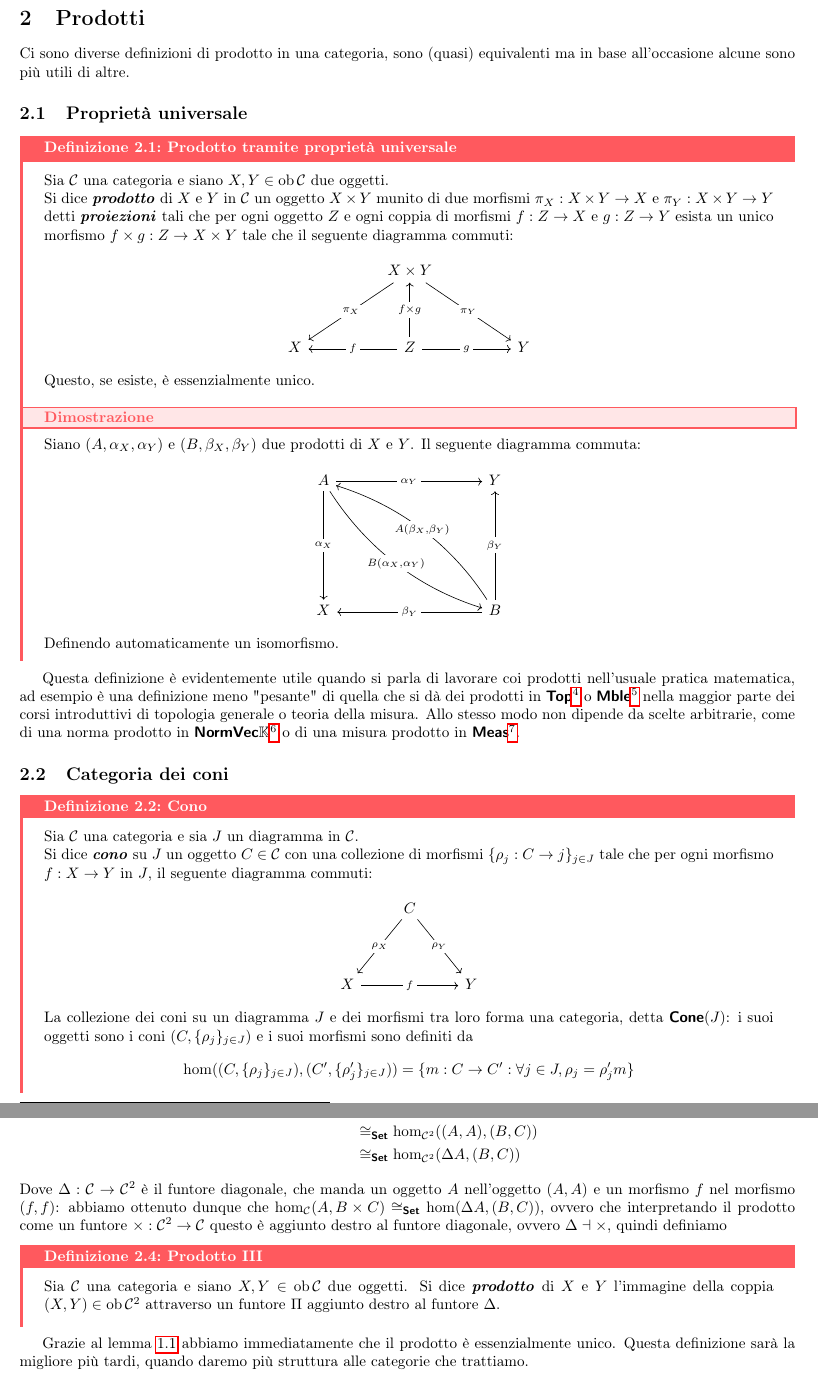
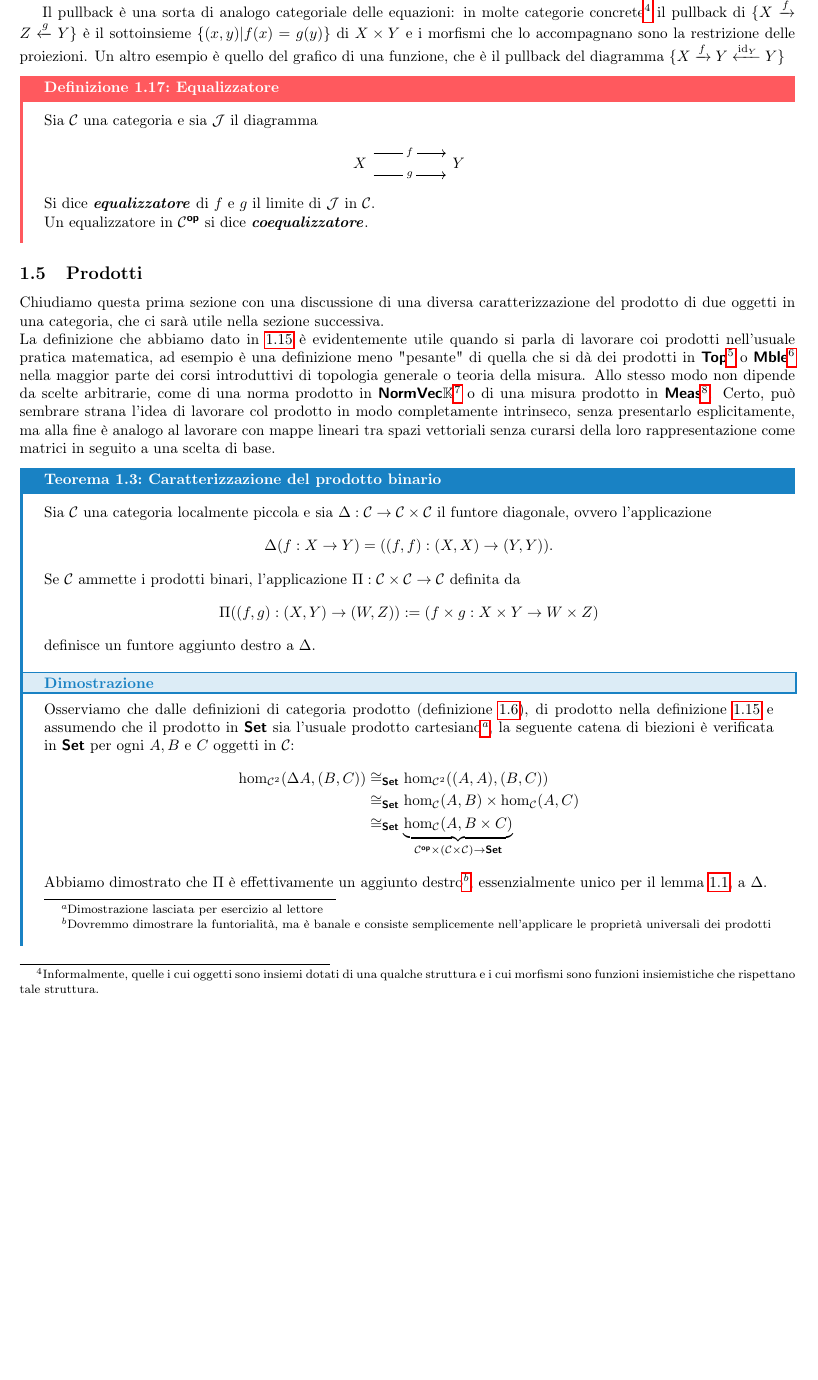
Before and after one commit to Fil-Cyan-Tron/cianatex, a LaTeX document (FLT_PEM.tex): two parts of pages 11 and 12 of 13 before the commit and part of page 10 of 11 after it, the two joined at a grey line, cut at the place of the change, the shorter picture padded with empty space. Compiled offline with pdfLaTeX.

Commit message:
Enhance definitions in FLT_PEM.tex for clarity and completeness, including bifunctor and equalizer concepts.

```diff
--- a/FLT_PEM.tex
+++ b/FLT_PEM.tex
@@ -423,60 +424,21 @@ Presentiamo alcuni limiti di particolare importanza (in effetti delle classi di
     Un pullback in $\C^\op$ si dice \bemph{pushout}.
 \end{definition}
 
-\pagebreak
+Il pullback è una sorta di analogo categoriale delle equazioni: in molte categorie concrete\footnote{Informalmente, quelle i cui oggetti sono insiemi dotati di una qualche struttura e i cui morfismi sono funzioni insiemistiche che rispettano tale struttura.} il pullback di $\{ X\xrightarrow{f} Z \xleftarrow{g} Y \}$ è il sottoinsieme $\{ (x,y) | f(x) = g(y) \}$ di $X\times Y$ e i morfismi che lo accompagnano sono la restrizione delle proiezioni. Un altro esempio è quello del grafico di una funzione, che è il pullback del diagramma $\{ X\xrightarrow{f} Y \xleftarrow{\id_Y} Y \}$
 
-\section{Prodotti}
-
-Ci sono diverse definizioni di prodotto in una categoria, sono (quasi) equivalenti ma in base all'occasione alcune sono più utili di altre.
-
-\subsection{Proprietà universale}
-
-\begin{definition}{Prodotto tramite proprietà universale}{prodotto pu}
-    Sia $\C$ una categoria e siano $X,Y \in \ob\C$ due oggetti.\\
-    Si dice \bemph{prodotto} di $X$ e $Y$ in $\C$ un oggetto $X\times Y$ munito di due morfismi $\pi_X : X\times Y\to X$ e $\pi_Y:X\times Y \to Y$ detti \bemph{proiezioni} tali che per ogni oggetto $Z$ e ogni coppia di morfismi $f:Z\to X$ e $g:Z\to Y$ esista un unico morfismo $f\times g: Z\to X\times Y$ tale che il seguente diagramma commuti:
+\begin{definition}{Equalizzatore}{equalizzatore}
+    Sia $\C$ una categoria e sia $\J$ il diagramma
     \[\begin{tikzcd}
-    	&& {X\times Y} \\
-    	\\
-    	X && Z && Y
-    	\arrow["{\pi_X}"{description}, from=1-3, to=3-1]
-    	\arrow["{\pi_Y}"{description}, from=1-3, to=3-5]
-    	\arrow["{f\times g}"{description}, from=3-3, to=1-3]
-    	\arrow["f"{description}, from=3-3, to=3-1]
-    	\arrow["g"{description}, from=3-3, to=3-5]
+    	X && Y
+    	\arrow["f"{description}, shift left=3, from=1-1, to=1-3]
+    	\arrow["g"{description}, shift right=3, from=1-1, to=1-3]
     \end{tikzcd}\]
-    Questo, se esiste, è essenzialmente unico.
-    \proof
-    Siano $(A,\alpha_X,\alpha_Y)$ e $(B,\beta_X, \beta_Y)$ due prodotti di $X$ e $Y$. Il seguente diagramma commuta:
-    \[\begin{tikzcd}
-    	A &&&& Y \\
-    	\\
-    	\\
-    	\\
-    	X &&&& B
-    	\arrow["{\alpha_Y}"{description}, from=1-1, to=1-5]
-    	\arrow["{\alpha_X}"{description}, from=1-1, to=5-1]
-    	\arrow["{B(\alpha_X,\alpha_Y)}"{description}, curve={height=18pt}, from=1-1, to=5-5]
-    	\arrow["{A(\beta_X,\beta_Y)}"{description}, curve={height=18pt}, from=5-5, to=1-1]
-    	\arrow["{\beta_Y}"{description}, from=5-5, to=1-5]
-    	\arrow["{\beta_Y}"{description}, from=5-5, to=5-1]
-    \end{tikzcd}\]
-    Definendo automaticamente un isomorfismo.
+    Si dice \bemph{equalizzatore} di $f$ e $g$ il limite di $\J$ in $\C$.\\
+    Un equalizzatore in $\C^\op$ si dice \bemph{coequalizzatore}.
 \end{definition}
 
-Questa definizione è evidentemente utile quando si parla di lavorare coi prodotti nell'usuale pratica matematica, ad esempio è una definizione meno "pesante" di quella che si dà dei prodotti in $\topcat$\footnote{Categoria degli spazi topologici e delle funzioni continue} o $\mblecat$\footnote{Categoria di spazi e funzioni misurabili} nella maggior parte dei corsi introduttivi di topologia generale o teoria della misura. Allo stesso modo non dipende da scelte arbitrarie, come di una norma prodotto in $\catname{NormVec}\K$\footnote{Categoria dei $\K$-spazi vettoriali normati e delle mappe lineari continue} o di una misura prodotto in $\meascat$\footnote{Categoria degli spazi con misura e delle funzioni misurabili}.
+\subsection{Prodotti}
 
-\subsection{Categoria dei coni}
+Chiudiamo questa prima sezione con una discussione di una diversa caratterizzazione del prodotto di due oggetti in una categoria, che ci sarà utile nella sezione successiva.\\
+La definizione che abbiamo dato in \ref{def:prodotto limite} è evidentemente utile quando si parla di lavorare coi prodotti nell'usuale pratica matematica, ad esempio è una definizione meno "pesante" di quella che si dà dei prodotti in $\topcat$\footnote{Categoria degli spazi topologici e delle funzioni continue} o $\mblecat$\footnote{Categoria di spazi e funzioni misurabili} nella maggior parte dei corsi introduttivi di topologia generale o teoria della misura. Allo stesso modo non dipende da scelte arbitrarie, come di una norma prodotto in $\catname{NormVec}\K$\footnote{Categoria dei $\K$-spazi vettoriali normati e delle mappe lineari continue} o di una misura prodotto in $\meascat$\footnote{Categoria degli spazi con misura e delle funzioni misurabili}. Certo, può sembrare strana l'idea di lavorare col prodotto in modo completamente intrinseco, senza presentarlo esplicitamente, ma alla fine è analogo al lavorare con mappe lineari tra spazi vettoriali senza curarsi della loro rappresentazione come matrici in seguito a una scelta di base.
 
-\begin{definition}{Cono}{cono}
-    Sia $\C$ una categoria e sia $J$ un diagramma in $\C$.\\
-    Si dice \bemph{cono} su $J$ un oggetto $C \in \C$ con una collezione di morfismi $\{\rho_j : C \to j\}_{j \in J}$ tale che per ogni morfismo $f : X\to Y$ in $J$, il seguente diagramma commuti:
-    \[\begin{tikzcd}
-	    & C \\
-	    \\
-	    X && Y
-	    \arrow["{\rho_X}"{description}, from=1-2, to=3-1]
-	    \arrow["{\rho_Y}"{description}, from=1-2, to=3-3]
-	    \arrow["f"{description}, from=3-1, to=3-3]
-    \end{tikzcd}\]
-    La collezione dei coni su un diagramma $J$ e dei morfismi tra loro forma una categoria, detta $\cone(J)$: i suoi oggetti sono i coni $(C,\{\rho_j\}_{j \in J})$ e i suoi morfismi sono definiti da
-    \[ \hom((C,\{\rho_j\}_{j \in J}), (C',\{\rho_j'\}_{j \in J})) = \{m : C\to C' : \forall j \in J, \rho_j = \rho_j' m\}\]
@@ -497,2 +445,16 @@ Questa definizione è evidentemente utile quando si parla di lavorare coi prodot
-\end{definition}
+\begin{theorem}{Caratterizzazione del prodotto binario}{prodotto binario come funtore}
+    Sia $\C$ una categoria localmente piccola e sia $\Delta :\C\to\C\times\C$ il funtore diagonale, ovvero l'applicazione
+    \[ \Delta( f:X\to Y ) = ((f,f):(X,X)\to(Y,Y)).\]
+    Se $\C$ ammette i prodotti binari, l'applicazione $\Pi : \C\times\C \to \C$ definita da
+    \[\Pi((f,g):(X,Y)\to(W,Z)) := (f\times g : X\times Y \to W\times Z) \]
+    definisce un funtore aggiunto destro a $\Delta$.
+    \proof
+    Osserviamo che dalle definizioni di categoria prodotto (definizione \ref{def:categoria prodotto e bifuntore}), di prodotto nella definizione \ref{def:prodotto limite} e assumendo che il prodotto in $\setcat$ sia l'usuale prodotto cartesiano\footnote{Dimostrazione lasciata per esercizio al lettore}, la seguente catena di biezioni è verificata in $\setcat$ per ogni $A,B$ e $C$ oggetti in $\C$:
+    \[\begin{aligned}
+        \hom_{\C^2}(\Delta A,(B,C)) & \cong_\setcat \hom_{\C^2}((A,A),(B,C))\\
+        & \cong_\setcat \hom_\C(A,B)\times \hom_\C(A,C)\\
+        & \cong_\setcat \underbrace{\hom_\C(A, B\times C)}_{\C^\op \times (\C\times\C) \to \setcat}
+    \end{aligned} \]
+    Abbiamo dimostrato che $\Pi$ è effettivamente un aggiunto destro\footnote{Dovremmo dimostrare la funtorialità, ma è banale e consiste semplicemente nell'applicare le proprietà universali dei prodotti}, essenzialmente unico per il lemma \ref{lem:unicità degli aggiunti}, a $\Delta$.
+\end{theorem}
 
@@ -508,12 +460,0 @@ Prima di dare la prossima definizione, osserviamo che questa catena di biezioni
-    \underbrace{\hom_\C(A, B\times C)}_{\C^\op \times \C\times\C \to \setcat} & \cong_\setcat \hom_\C(A,B)\times \hom_\C(A,C)\\
-    & \cong_\setcat \hom_{\C^2}((A,A),(B,C))\\
-    & \cong_\setcat \hom_{\C^2}(\Delta A,(B,C))
-\end{aligned}\]
-Dove $\Delta:\C\to\C^2$ è il funtore diagonale, che manda un oggetto $A$ nell'oggetto $(A,A)$ e un morfismo $f$ nel morfismo $(f,f)$: abbiamo ottenuto dunque che $\hom_\C(A, B\times C) \cong_\setcat \hom(\Delta A, (B,C))$, ovvero che interpretando il prodotto come un funtore $\times: \C^2\to\C$ questo è aggiunto destro al funtore diagonale, ovvero $\Delta \dashv \times$, quindi definiamo
-
-\begin{definition}{Prodotto III}{prodotto adj}
-    Sia $\C$ una categoria e siano $X,Y \in \ob\C$ due oggetti.
-    Si dice \bemph{prodotto} di $X$ e $Y$ l'immagine della coppia $(X,Y) \in \ob\C^2$ attraverso un funtore $\Pi$ aggiunto destro al funtore $\Delta$.
-\end{definition}
-
-Grazie al lemma \ref{lem:unicità degli aggiunti} abbiamo immediatamente che il prodotto è essenzialmente unico. Questa definizione sarà la migliore più tardi, quando daremo più struttura alle categorie che trattiamo.
```
Also changed, not shown: FLT_PEM.pdf, FLT_PEM.tex (42 more changed lines).
